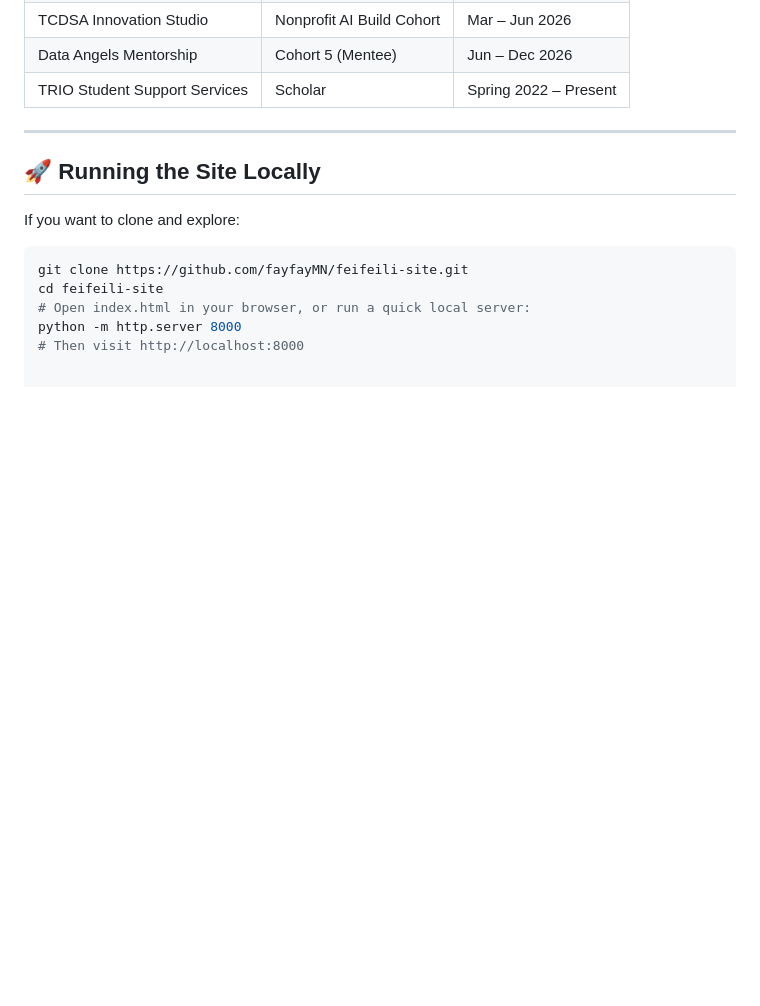
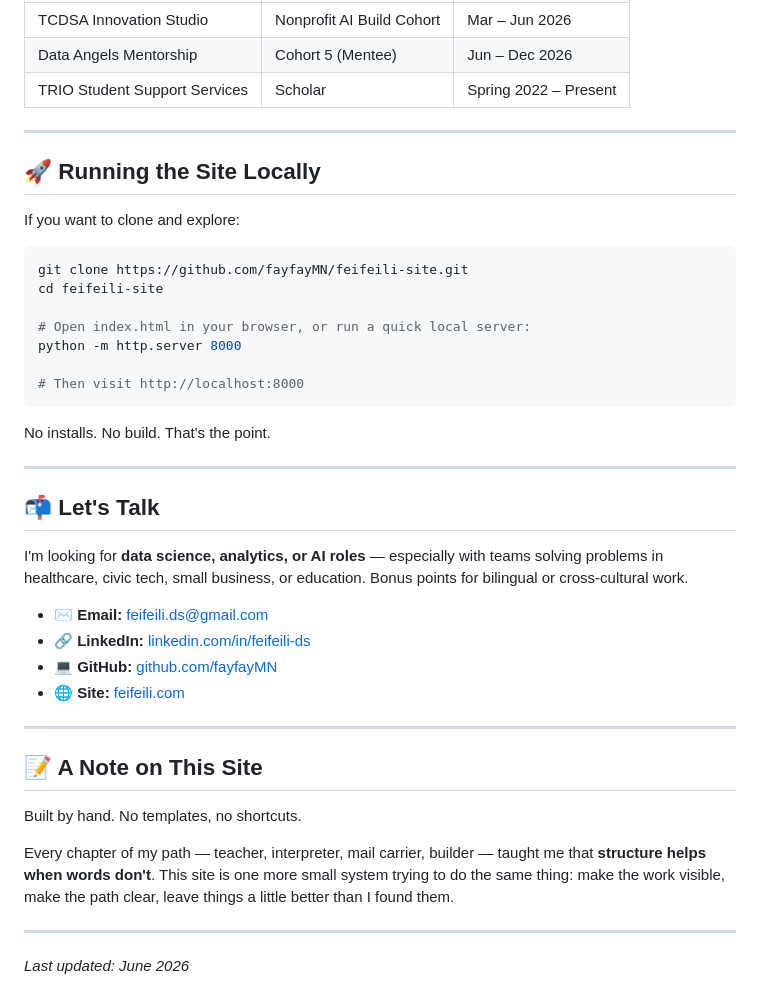
Before and after one commit to fayfayMN/feifeili-site, a Markdown page: README.md, the part around one of its changes. Rendered like a GitHub page; blank space fills up the shorter version.

````diff
--- a/README.md
+++ b/README.md
@@ -99,6 +107,34 @@ If you want to clone and explore:
 ```bash
 git clone https://github.com/fayfayMN/feifeili-site.git
 cd feifeili-site
+
 # Open index.html in your browser, or run a quick local server:
 python -m http.server 8000
+
 # Then visit http://localhost:8000
+```
+
+No installs. No build. That's the point.
+
+---
+
+## 📬 Let's Talk
+
+I'm looking for **data science, analytics, or AI roles** — especially with teams solving problems in healthcare, civic tech, small business, or education. Bonus points for bilingual or cross-cultural work.
+
+- ✉️ **Email:** [feifeili.ds@gmail.com](mailto:feifeili.ds@gmail.com)
+- 🔗 **LinkedIn:** [linkedin.com/in/feifeili-ds](https://www.linkedin.com/in/feifeili-ds/)
+- 💻 **GitHub:** [github.com/fayfayMN](https://github.com/fayfayMN)
+- 🌐 **Site:** [feifeili.com](https://feifeili.com)
+
+---
+
+## 📝 A Note on This Site
+
+Built by hand. No templates, no shortcuts.
+
+Every chapter of my path — teacher, interpreter, mail carrier, builder — taught me that **structure helps when words don't**. This site is one more small system trying to do the same thing: make the work visible, make the path clear, leave things a little better than I found them.
+
+---
+
+*Last updated: June 2026*
````
Also changed, not shown: other parts of README.md (+15 -7 lines).
